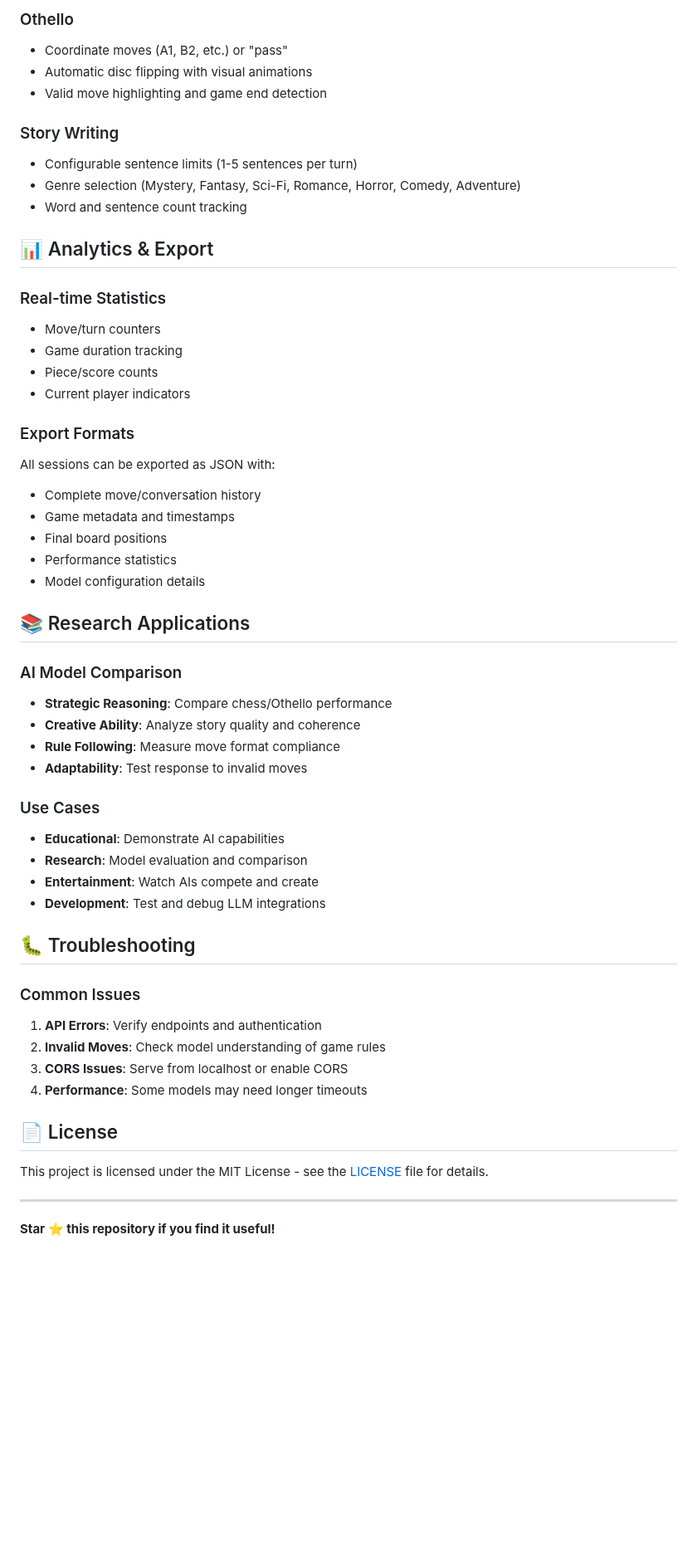
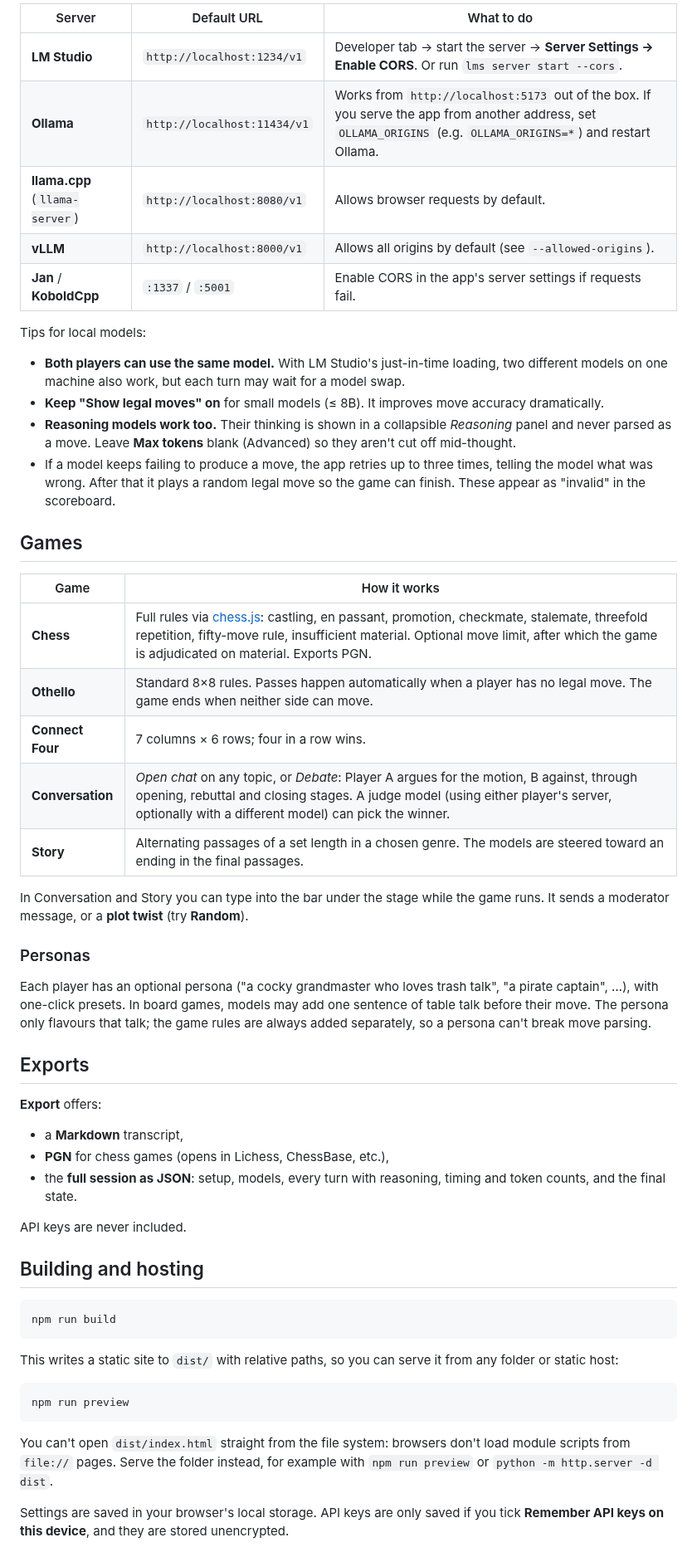
Before and after one commit to dmeldrum6/Dual-LLM-Multi-Game-Interface, a Markdown page: README.md, the part around one of its changes. Shown at 83% size. GitHub-like rendering; blank space fills up the shorter version.

````diff
--- a/README.md
+++ b/README.md
@@ -79,56 +55,58 @@ Each game mode includes optimized system prompts:
 
-### Othello
-- Coordinate moves (A1, B2, etc.) or "pass"
-- Automatic disc flipping with visual animations
-- Valid move highlighting and game end detection
+| Server | Default URL | What to do |
+|---|---|---|
+| **LM Studio** | `http://localhost:1234/v1` | Developer tab → start the server → **Server Settings → Enable CORS**. Or run `lms server start --cors`. |
+| **Ollama** | `http://localhost:11434/v1` | Works from `http://localhost:5173` out of the box. If you serve the app from another address, set `OLLAMA_ORIGINS` (e.g. `OLLAMA_ORIGINS=*`) and restart Ollama. |
+| **llama.cpp** (`llama-server`) | `http://localhost:8080/v1` | Allows browser requests by default. |
+| **vLLM** | `http://localhost:8000/v1` | Allows all origins by default (see `--allowed-origins`). |
+| **Jan** / **KoboldCpp** | `:1337` / `:5001` | Enable CORS in the app's server settings if requests fail. |
 
-### Story Writing
-- Configurable sentence limits (1-5 sentences per turn)
-- Genre selection (Mystery, Fantasy, Sci-Fi, Romance, Horror, Comedy, Adventure)
-- Word and sentence count tracking
+Tips for local models:
 
-## 📊 Analytics & Export
+- **Both players can use the same model.** With LM Studio's just-in-time loading, two different models on one machine also work, but each turn may wait for a model swap.
+- **Keep "Show legal moves" on** for small models (≤ 8B). It improves move accuracy dramatically.
+- **Reasoning models work too.** Their thinking is shown in a collapsible *Reasoning* panel and never parsed as a move. Leave **Max tokens** blank (Advanced) so they aren't cut off mid-thought.
+- If a model keeps failing to produce a move, the app retries up to three times, telling the model what was wrong. After that it plays a random legal move so the game can finish. These appear as "invalid" in the scoreboard.
 
-### Real-time Statistics
-- Move/turn counters
-- Game duration tracking
-- Piece/score counts
-- Current player indicators
+## Games
 
-### Export Formats
-All sessions can be exported as JSON with:
-- Complete move/conversation history
-- Game metadata and timestamps
-- Final board positions
-- Performance statistics
-- Model configuration details
+| Game | How it works |
+|---|---|
+| **Chess** | Full rules via [chess.js](https://github.com/jhlywa/chess.js): castling, en passant, promotion, checkmate, stalemate, threefold repetition, fifty-move rule, insufficient material. Optional move limit, after which the game is adjudicated on material. Exports PGN. |
+| **Othello** | Standard 8×8 rules. Passes happen automatically when a player has no legal move. The game ends when neither side can move. |
+| **Connect Four** | 7 columns × 6 rows; four in a row wins. |
+| **Conversation** | *Open chat* on any topic, or *Debate*: Player A argues for the motion, B against, through opening, rebuttal and closing stages. A judge model (using either player's server, optionally with a different model) can pick the winner. |
+| **Story** | Alternating passages of a set length in a chosen genre. The models are steered toward an ending in the final passages. |
 
-## 📚 Research Applications
+In Conversation and Story you can type into the bar under the stage while the game runs. It sends a moderator message, or a **plot twist** (try **Random**).
 
-### AI Model Comparison
-- **Strategic Reasoning**: Compare chess/Othello performance
-- **Creative Ability**: Analyze story quality and coherence
-- **Rule Following**: Measure move format compliance
-- **Adaptability**: Test response to invalid moves
+### Personas
 
-### Use Cases
-- **Educational**: Demonstrate AI capabilities
-- **Research**: Model evaluation and comparison
-- **Entertainment**: Watch AIs compete and create
-- **Development**: Test and debug LLM integrations
+Each player has an optional persona ("a cocky grandmaster who loves trash talk", "a pirate captain", …), with one-click presets. In board games, models may add one sentence of table talk before their move. The persona only flavours that talk; the game rules are always added separately, so a persona can't break move parsing.
 
-## 🐛 Troubleshooting
+## Exports
 
-### Common Issues
-1. **API Errors**: Verify endpoints and authentication
-2. **Invalid Moves**: Check model understanding of game rules
-3. **CORS Issues**: Serve from localhost or enable CORS
-4. **Performance**: Some models may need longer timeouts
+**Export** offers:
 
-## 📄 License
+- a **Markdown** transcript,
+- **PGN** for chess games (opens in Lichess, ChessBase, etc.),
+- the **full session as JSON**: setup, models, every turn with reasoning, timing and token counts, and the final state.
 
-This project is licensed under the MIT License - see the [LICENSE](LICENSE) file for details.
+API keys are never included.
 
----
+## Building and hosting
 
-**Star ⭐ this repository if you find it useful!**
+```bash
+npm run build
+```
+
+This writes a static site to `dist/` with relative paths, so you can serve it from any folder or static host:
+
+```bash
+npm run preview
+```
+
+You can't open `dist/index.html` straight from the file system: browsers don't load module scripts from `file://` pages. Serve the folder instead, for example with `npm run preview` or `python -m http.server -d dist`.
+
+Settings are saved in your browser's local storage. API keys are only saved if you tick **Remember API keys on this device**, and they are stored unencrypted.
+
````
Also changed, not shown: other parts of README.md (+67 -59 lines), docs/chess.png (added), docs/connect-four.png (added), docs/debate.png (added), docs/othello.png (added), docs/story.png (added), 2 other files.
